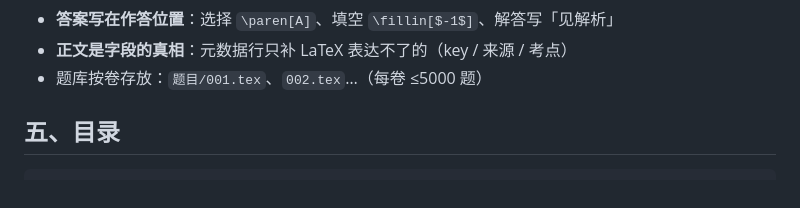
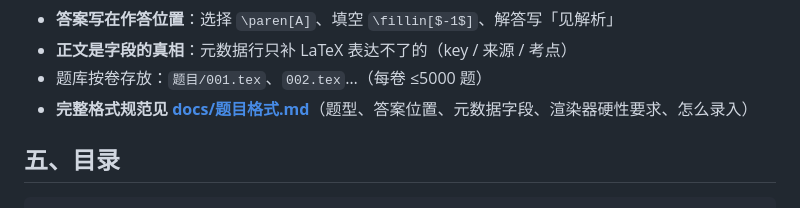
Before and after one commit to xiaoming-kun/AmTiKu, a Markdown page: README.md, the part around the change. GitHub-like rendering.

```diff
--- a/README.md
+++ b/README.md
@@ -83,6 +83,7 @@ python3 amti.py snapshot          # 建一次基线
 * **答案写在作答位置**：选择 `\paren[A]`、填空 `\fillin[$-1$]`、解答写「见解析」
 * **正文是字段的真相**：元数据行只补 LaTeX 表达不了的（key / 来源 / 考点）
 * 题库按卷存放：`题目/001.tex`、`002.tex`…（每卷 ≤5000 题）
+* **完整格式规范见 [docs/题目格式.md](docs/题目格式.md)**（题型、答案位置、元数据字段、渲染器硬性要求、怎么录入）
 
 ## 五、目录
 
```
Also changed, not shown: AGENTS.md (+2 -2 lines), docs/题目格式.md (added, +93 -0 lines).
